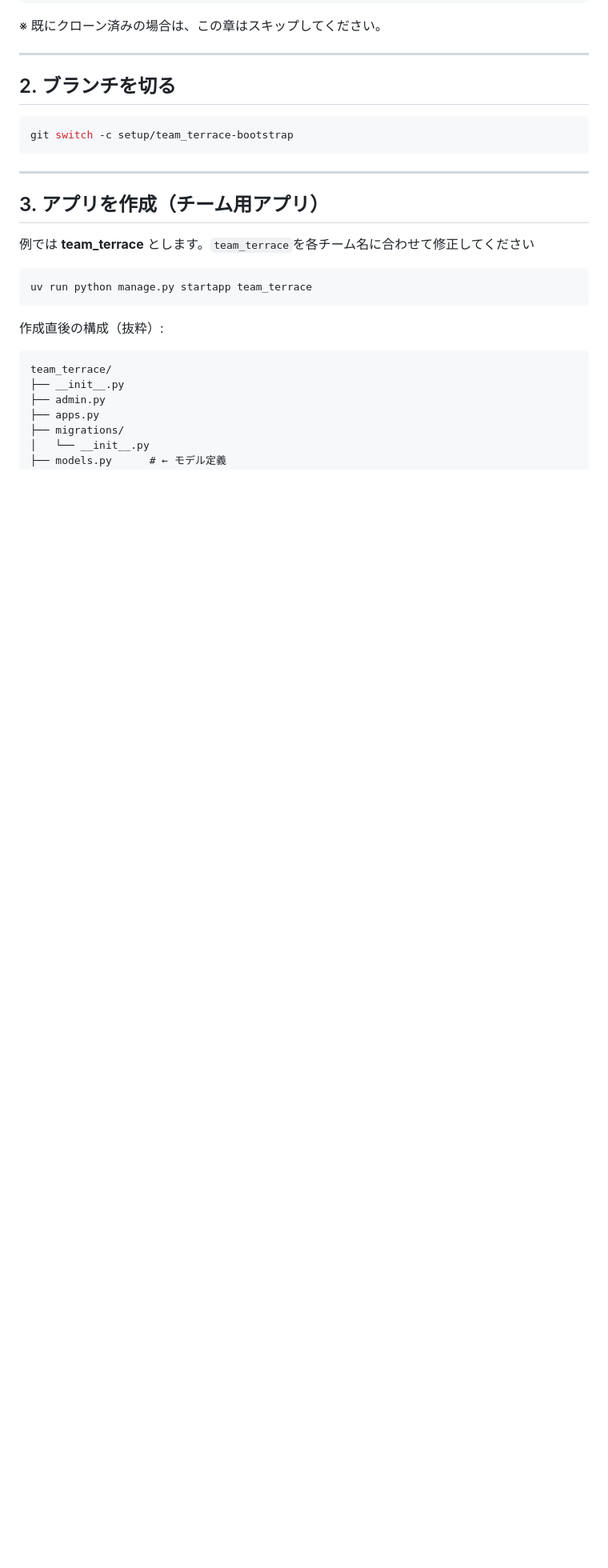
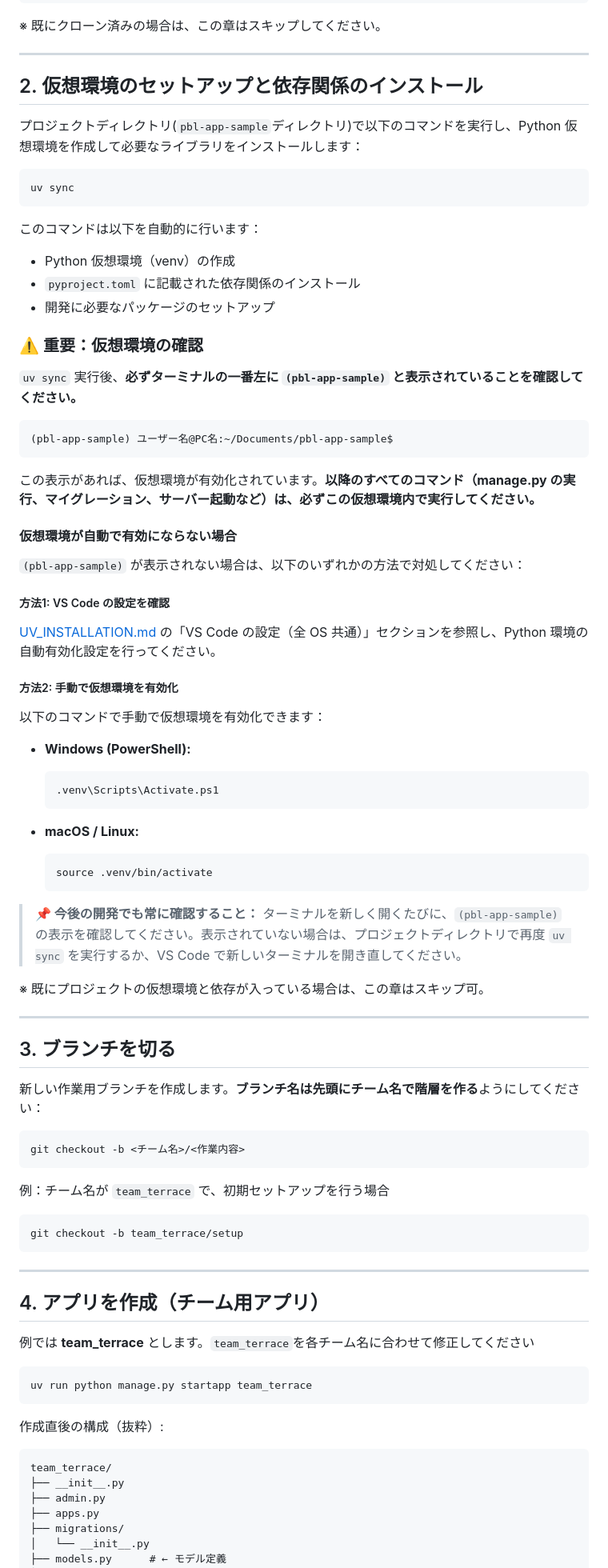
Before and after one commit to mikawa-pbl/pbl-app-2025, a Markdown page: docs/NEW_TEAM_SETUP.md, the part around one of its changes. Shown at 80% size. GitHub-like rendering; blank space fills up the shorter version.

Commit message:
docs: 初期セットアップの準備を拡充

````diff
--- a/docs/NEW_TEAM_SETUP.md
+++ b/docs/NEW_TEAM_SETUP.md
@@ -76,15 +74,78 @@ cd pbl-app-sample
 
 ---
 
-## 2. ブランチを切る
+## 2. 仮想環境のセットアップと依存関係のインストール
+
+プロジェクトディレクトリ(`pbl-app-sample`ディレクトリ)で以下のコマンドを実行し、Python 仮想環境を作成して必要なライブラリをインストールします：
 
 ```bash
-git switch -c setup/team_terrace-bootstrap
+uv sync
+```
+
+このコマンドは以下を自動的に行います：
+
+- Python 仮想環境（venv）の作成
+- `pyproject.toml` に記載された依存関係のインストール
+- 開発に必要なパッケージのセットアップ
+
+### ⚠️ 重要：仮想環境の確認
+
+`uv sync` 実行後、**必ずターミナルの一番左に `(pbl-app-sample)` と表示されていることを確認してください。**
+
+```bash
+(pbl-app-sample) ユーザー名@PC名:~/Documents/pbl-app-sample$
+```
+
+この表示があれば、仮想環境が有効化されています。**以降のすべてのコマンド（manage.py の実行、マイグレーション、サーバー起動など）は、必ずこの仮想環境内で実行してください。**
+
+#### 仮想環境が自動で有効にならない場合
+
+`(pbl-app-sample)` が表示されない場合は、以下のいずれかの方法で対処してください：
+
+##### 方法1: VS Code の設定を確認
+
+[UV_INSTALLATION.md](UV_INSTALLATION.md) の「VS Code の設定（全 OS 共通）」セクションを参照し、Python 環境の自動有効化設定を行ってください。
+
+##### 方法2: 手動で仮想環境を有効化
+
+以下のコマンドで手動で仮想環境を有効化できます：
+
+- **Windows (PowerShell):**
+
+  ```PowerShell
+  .venv\Scripts\Activate.ps1
+  ```
+
+- **macOS / Linux:**
+
+  ```bash
+  source .venv/bin/activate
+  ```
+
+> **📌 今後の開発でも常に確認すること：**
+> ターミナルを新しく開くたびに、`(pbl-app-sample)` の表示を確認してください。表示されていない場合は、プロジェクトディレクトリで再度 `uv sync` を実行するか、VS Code で新しいターミナルを開き直してください。
+
+※ 既にプロジェクトの仮想環境と依存が入っている場合は、この章はスキップ可。
+
+---
+
+## 3. ブランチを切る
+
+新しい作業用ブランチを作成します。**ブランチ名は先頭にチーム名で階層を作る**ようにしてください：
+
+```bash
+git checkout -b <チーム名>/<作業内容>
+```
+
+例：チーム名が `team_terrace` で、初期セットアップを行う場合
+
+```bash
+git checkout -b team_terrace/setup
 ```
 
 ---
 
-## 3. アプリを作成（チーム用アプリ）
+## 4. アプリを作成（チーム用アプリ）
 
 例では **team_terrace** とします。`team_terrace`を各チーム名に合わせて修正してください
 
````
Also changed, not shown: other parts of docs/NEW_TEAM_SETUP.md (+4 -15 lines).
